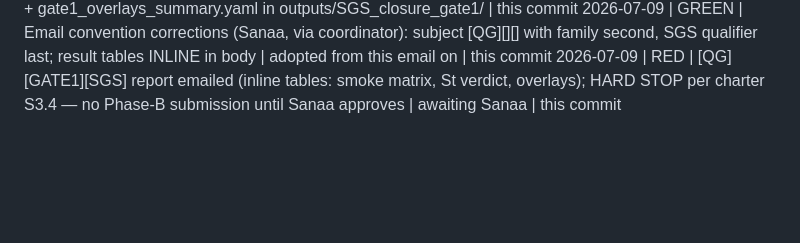
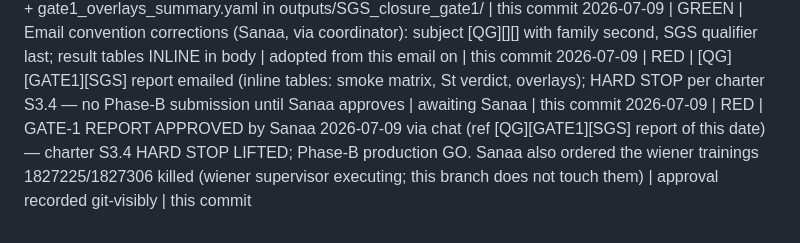
Before and after one commit to sanaamouzahir/qg-closure, a Markdown page: DECISIONS.md, the part around the change. GitHub-like rendering; blank space fills up the shorter version.

Commit message:
[record][red-approved] Gate-1 report APPROVED by Sanaa 2026-07-09 (chat); S3.4 hard stop lifted; Phase-B GO
Co-Authored-By: Claude Fable 5 <noreply@anthropic.com>
Claude-Session: https://claude.ai/code/session_01VP4cM2WLE824URGji2x49D

```diff
--- a/DECISIONS.md
+++ b/DECISIONS.md
@@ -33,3 +33,4 @@ ledger is the branch's.)
 2026-07-09 | GREEN | Gate-1 overlays (diagnostics/gate1_overlays.py, all.q job 1828314 exit 0): U_inlet-vs-table max|diff|=0.0 EXACT at offset 0 (const_rec/sine/ou, 6000 rows each; sine/ou uniquely pin offset 0); dt-consistency max|U_2p5[k]-U_1p25[2k]|=0.0 STRICT IDENTITY x2 (ou + telegraph, 60001 samples) | all zeros; figures + gate1_overlays_summary.yaml in outputs/SGS_closure_gate1/ | this commit
 2026-07-09 | GREEN | Email convention corrections (Sanaa, via coordinator): subject [QG][<family>][<qualifier>] with family second, SGS qualifier last; result tables INLINE in body | adopted from this email on | this commit
 2026-07-09 | RED | [QG][GATE1][SGS] report emailed (inline tables: smoke matrix, St verdict, overlays); HARD STOP per charter S3.4 — no Phase-B submission until Sanaa approves | awaiting Sanaa | this commit
+2026-07-09 | RED | GATE-1 REPORT APPROVED by Sanaa 2026-07-09 via chat (ref [QG][GATE1][SGS] report of this date) — charter S3.4 HARD STOP LIFTED; Phase-B production GO. Sanaa also ordered the wiener trainings 1827225/1827306 killed (wiener supervisor executing; this branch does not touch them) | approval recorded git-visibly | this commit
```
